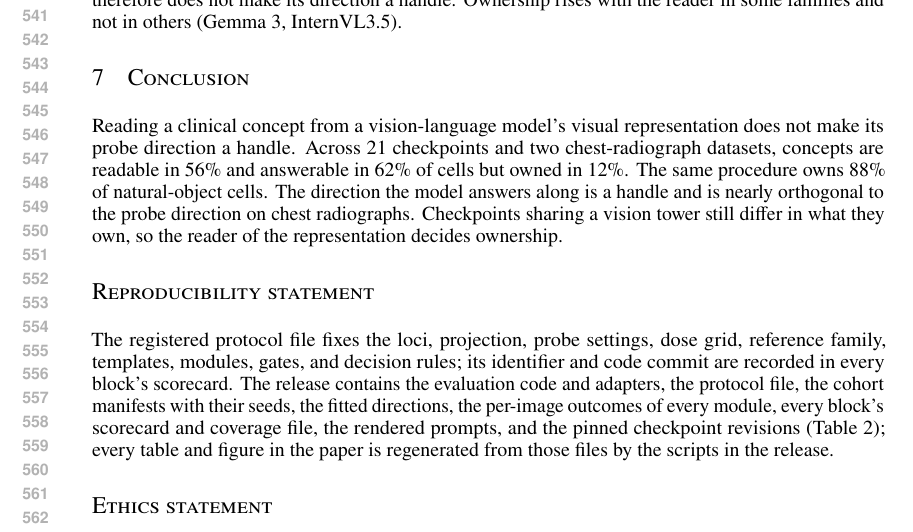
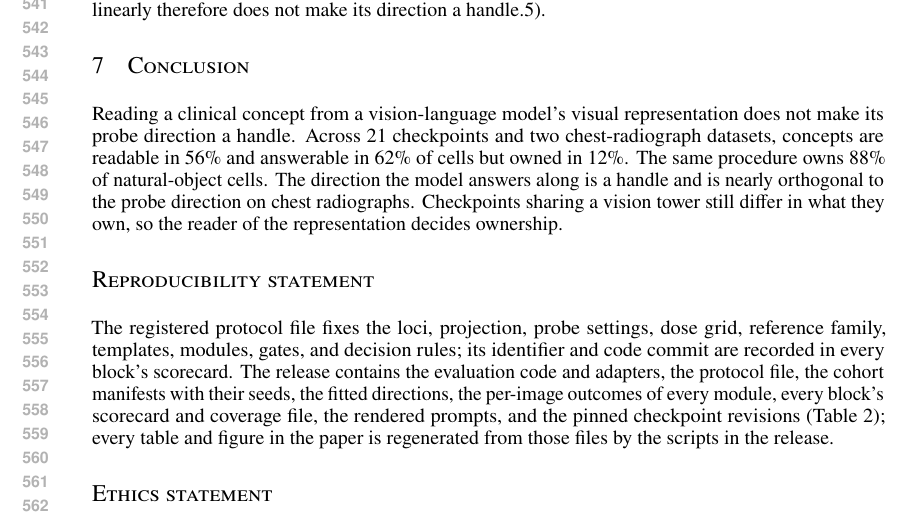
Before and after one commit to hq0709/reading-is-not-writing, a LaTeX paper (main.tex, which reads sections/6_implications.tex): part of page 11 of 29, cut at the place of the change. Compiled offline with pdfLaTeX.

Commit message:
paper: implications trimmed to keep the main text on ten pages
Co-Authored-By: Claude Fable 5.1 <noreply@anthropic.com>
Claude-Session: https://claude.ai/code/session_01WP7B9LFUhA45tAk6QL4dEE

```diff
--- a/sections/6_implications.tex
+++ b/sections/6_implications.tex
@@ -2,4 +2,4 @@
 \label{sec:implications}
 
 \paragraph{For steering, model building, and clinical evaluation.}
-A probe direction that reads a clinical concept is not a handle on it. Probe accuracy and answer accuracy, the two quantities most often reported for medical VLMs, do not establish whether a handle exists. Both are high in this grid, yet ownership is \cfChestOwnedPct\%. Beating random and sham controls shows that a steering write reaches the answer, not that the label names the direction. At the same locus and dose, for the same patients, a direction fitted for another finding moves the same answer as much or more in two thirds of clinical cells. The matched-competitor test is cheap once competitors' directions exist. Studies using probe normals as interventions should report the write matrix $W$, compare ownership $O_q$ across layers, doses, and models, and pair every clinical write with a natural-image control. The same write vector produces different ownership in different language models. A vision tower that exposes a finding linearly therefore does not make its direction a handle. Ownership rises with the reader in some families and not in others (Gemma~3, InternVL3.5).
+A probe direction that reads a clinical concept is not a handle on it. Probe accuracy and answer accuracy, the two quantities most often reported for medical VLMs, do not establish whether a handle exists. Both are high in this grid, yet ownership is \cfChestOwnedPct\%. Beating random and sham controls shows that a steering write reaches the answer, not that the label names the direction. At the same locus and dose, for the same patients, a direction fitted for another finding moves the same answer as much or more in two thirds of clinical cells. The matched-competitor test is cheap once competitors' directions exist. Studies using probe normals as interventions should report the write matrix $W$, compare ownership $O_q$ across layers, doses, and models, and pair every clinical write with a natural-image control. The same write vector produces different ownership in different language models. A vision tower that exposes a finding linearly therefore does not make its direction a handle.5).
```
